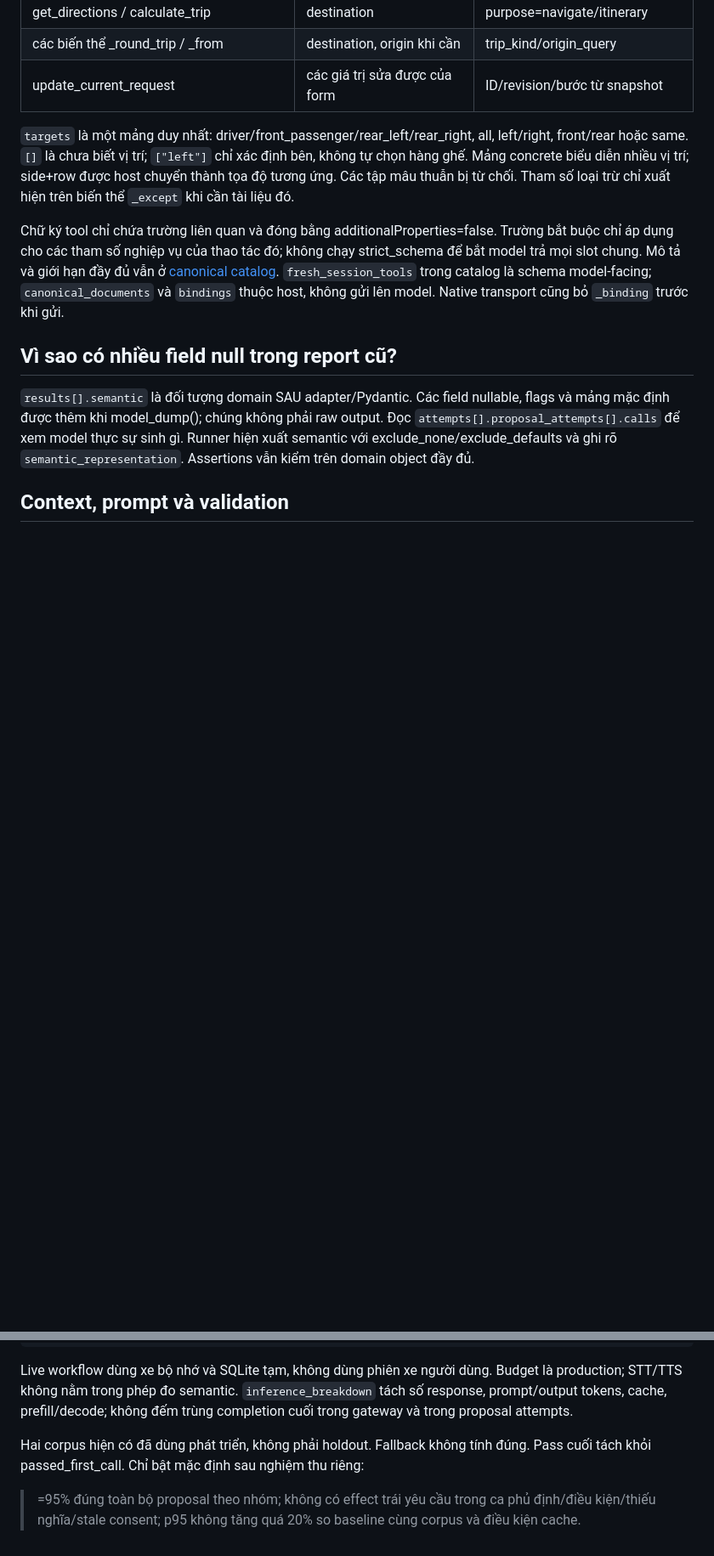
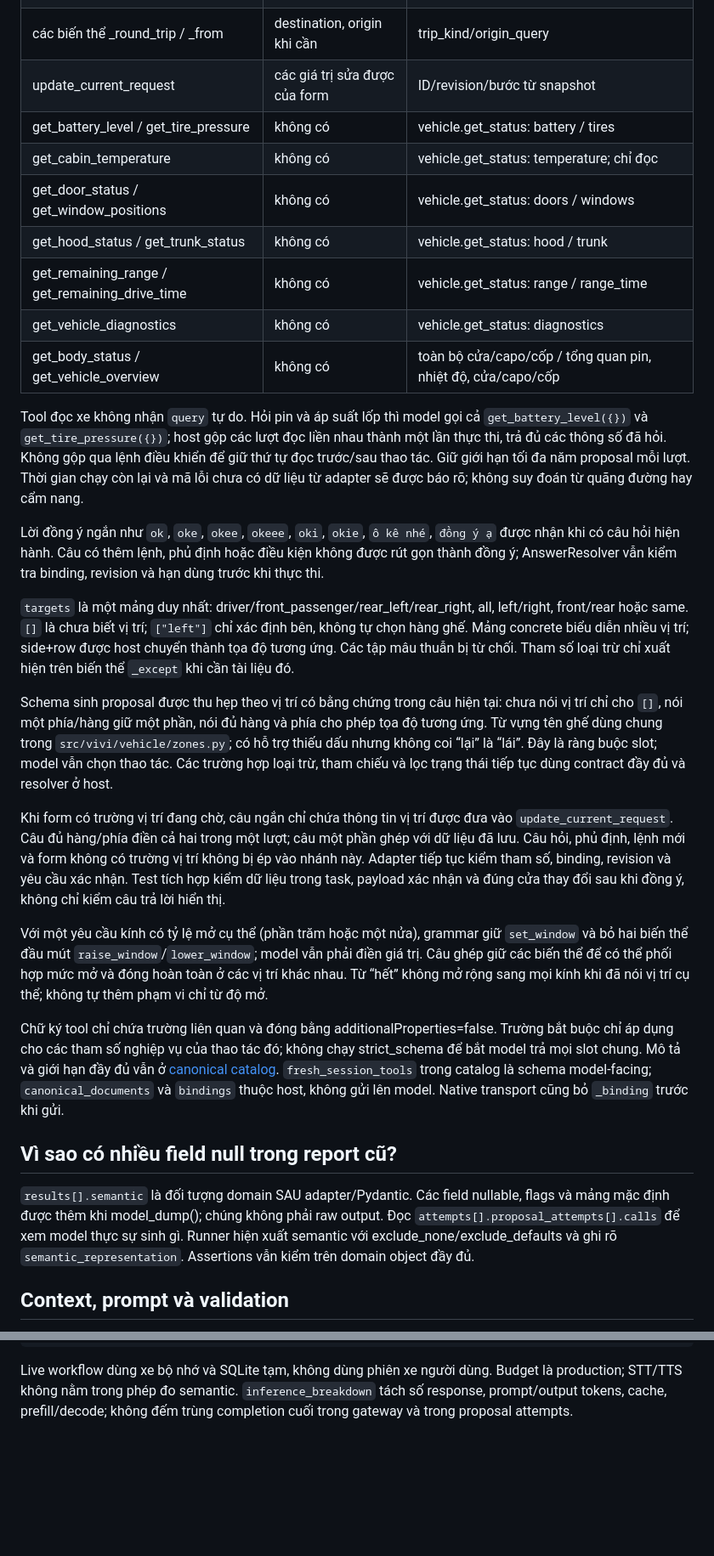
Before and after one commit to hungdinh82/p-126-public-deploy, a Markdown page: docs/local_tool_pipeline.md, 2 parts joined by grey strips. Shown at 85% size. GitHub-like rendering; blank space fills up the shorter version.

Commit message:
docs: describe separate local tools and grounded form contracts

```diff
--- a/docs/local_tool_pipeline.md
+++ b/docs/local_tool_pipeline.md
@@ -33,12 +32,51 @@ Ví dụ output gốc:
 | get_directions / calculate_trip | destination | purpose=navigate/itinerary |
 | các biến thể _round_trip / _from | destination, origin khi cần | trip_kind/origin_query |
 | update_current_request | các giá trị sửa được của form | ID/revision/bước từ snapshot |
+| get_battery_level / get_tire_pressure | không có | vehicle.get_status: battery / tires |
+| get_cabin_temperature | không có | vehicle.get_status: temperature; chỉ đọc |
+| get_door_status / get_window_positions | không có | vehicle.get_status: doors / windows |
+| get_hood_status / get_trunk_status | không có | vehicle.get_status: hood / trunk |
+| get_remaining_range / get_remaining_drive_time | không có | vehicle.get_status: range / range_time |
+| get_vehicle_diagnostics | không có | vehicle.get_status: diagnostics |
+| get_body_status / get_vehicle_overview | không có | toàn bộ cửa/capo/cốp / tổng quan pin, nhiệt độ, cửa/capo/cốp |
+
+Tool đọc xe không nhận `query` tự do. Hỏi pin và áp suất lốp thì model gọi cả
+`get_battery_level({})` và `get_tire_pressure({})`; host gộp các lượt đọc liền nhau
+thành một lần thực thi, trả đủ các thông số đã hỏi. Không gộp qua lệnh điều khiển
+để giữ thứ tự đọc trước/sau thao tác. Giữ giới hạn tối đa năm proposal mỗi lượt.
+Thời gian chạy còn lại và mã lỗi chưa có dữ liệu từ adapter sẽ được báo rõ;
+không suy đoán từ quãng đường hay cẩm nang.
+
+Lời đồng ý ngắn như `ok`, `oke`, `okee`, `okeee`, `oki`, `okie`, `ô kê nhé`,
+`đồng ý ạ` được nhận khi có câu hỏi hiện hành. Câu có thêm lệnh, phủ định hoặc
+điều kiện không được rút gọn thành đồng ý; AnswerResolver vẫn kiểm tra binding,
+revision và hạn dùng trước khi thực thi.
 
 `targets` là một mảng duy nhất: driver/front_passenger/rear_left/rear_right,
 all, left/right, front/rear hoặc same. `[]` là chưa biết vị trí; `["left"]` chỉ
 xác định bên, không tự chọn hàng ghế. Mảng concrete biểu diễn nhiều vị trí;
 side+row được host chuyển thành tọa độ tương ứng. Các tập mâu thuẫn bị từ chối.
 Tham số loại trừ chỉ xuất hiện trên biến thể `_except` khi cần tài liệu đó.
+
+Schema sinh proposal được thu hẹp theo vị trí có bằng chứng trong câu hiện tại:
+chưa nói vị trí chỉ cho `[]`, nói một phía/hàng giữ một phần, nói đủ hàng và phía
+cho phép tọa độ tương ứng. Từ vựng tên ghế dùng chung trong
+`src/vivi/vehicle/zones.py`; có hỗ trợ thiếu dấu nhưng không coi “lại” là “lái”.
+Đây là ràng buộc slot; model vẫn chọn thao tác. Các trường hợp loại trừ, tham
+chiếu và lọc trạng thái tiếp tục dùng contract đầy đủ và resolver ở host.
+
+Khi form có trường vị trí đang chờ, câu ngắn chỉ chứa thông tin vị trí được đưa
+vào `update_current_request`. Câu đủ hàng/phía điền cả hai trong một lượt; câu
+một phần ghép với dữ liệu đã lưu. Câu hỏi, phủ định, lệnh mới và form không có
+trường vị trí không bị ép vào nhánh này. Adapter tiếp tục kiểm tham số, binding,
+revision và yêu cầu xác nhận. Test tích hợp kiểm dữ liệu trong task, payload
+xác nhận và đúng cửa thay đổi sau khi đồng ý, không chỉ kiểm câu trả lời hiển thị.
+
+Với một yêu cầu kính có tỷ lệ mở cụ thể (phần trăm hoặc một nửa), grammar giữ
+`set_window` và bỏ hai biến thể đầu mút `raise_window`/`lower_window`; model vẫn
+phải điền giá trị. Câu ghép giữ các biến thể để có thể phối hợp mức mở và đóng
+hoàn toàn ở các vị trí khác nhau. Từ “hết” không mở rộng sang mọi kính khi đã
+nói vị trí cụ thể; không tự thêm phạm vi chỉ từ độ mở.
 
 Chữ ký tool chỉ chứa trường liên quan và đóng bằng additionalProperties=false.
 Trường bắt buộc chỉ áp dụng cho các tham số nghiệp vụ của thao tác đó; không chạy
@@ -126,9 +173,3 @@ Live workflow dùng xe bộ nhớ và SQLite tạm, không dùng phiên xe ngư
 Budget là production; STT/TTS không nằm trong phép đo semantic.
 `inference_breakdown` tách số response, prompt/output tokens, cache, prefill/decode;
 không đếm trùng completion cuối trong gateway và trong proposal attempts.
-
-Hai corpus hiện có đã dùng phát triển, không phải holdout. Fallback không tính
-đúng. Pass cuối tách khỏi passed_first_call. Chỉ bật mặc định sau nghiệm thu riêng:
->=95% đúng toàn bộ proposal theo nhóm; không có effect trái yêu cầu trong ca
-phủ định/điều kiện/thiếu nghĩa/stale consent; p95 không tăng quá 20% so baseline
-cùng corpus và điều kiện cache.
```
Also changed, not shown: other parts of docs/local_tool_pipeline.md (+15 -7 lines).
